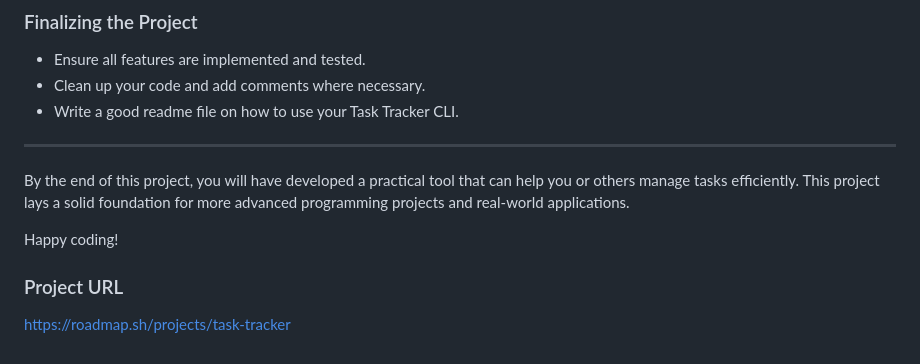
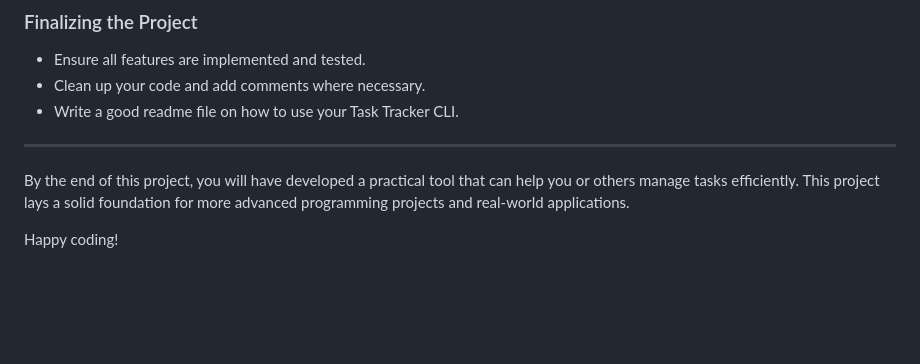
Before and after one commit to mabduqayum/roadmapsh, a Markdown page: 01_task_tracker/readme.md, the part around the change. Rendered like a GitHub page; blank space fills up the shorter version.

```diff
--- a/01_task_tracker/readme.md
+++ b/01_task_tracker/readme.md
@@ -100,6 +100,3 @@ Here are a few steps to help you get started with the Task Tracker CLI project:
 By the end of this project, you will have developed a practical tool that can help you or others manage tasks efficiently. This project lays a solid foundation for more advanced programming projects and real-world applications.
 
 Happy coding!
-
-### Project URL
-https://roadmap.sh/projects/task-tracker
```
